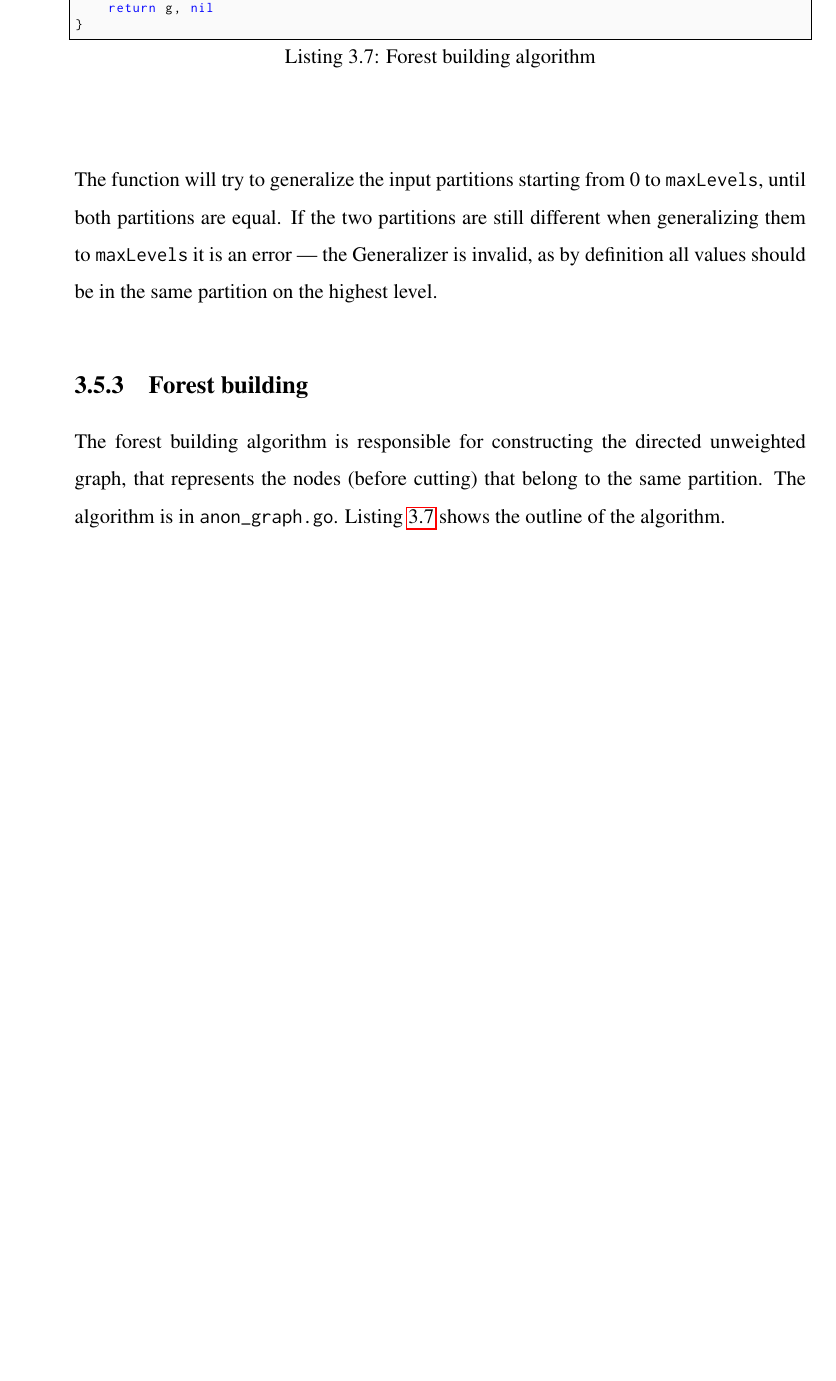
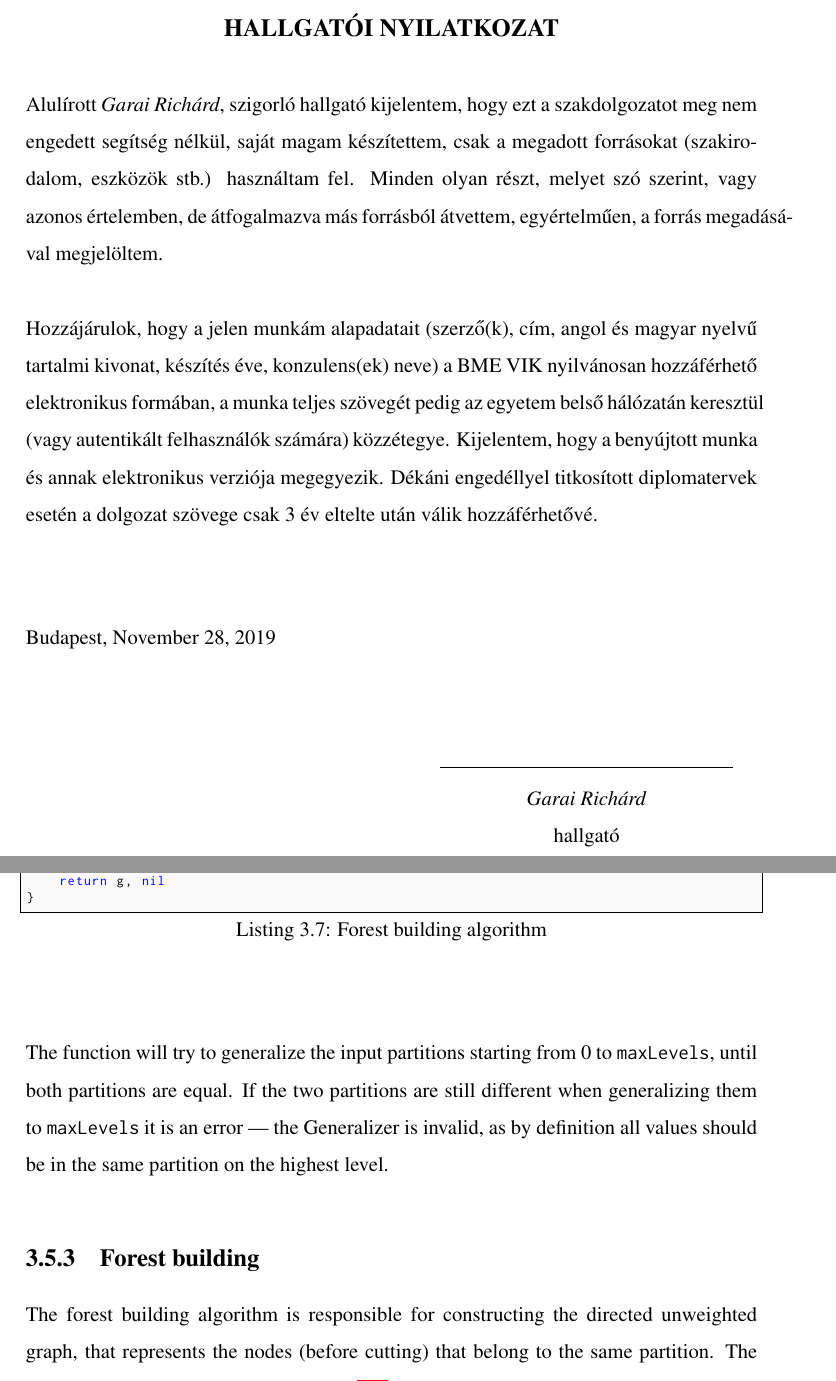
Before and after one commit to gar-r/k-anon, a LaTeX thesis (etc/paper/paper.tex, which reads etc/paper/statement.tex): part of page 45 of 87 before the commit and two parts of pages 5 and 45 of 87 after it, the two joined at a grey line, cut at the place of the change, the shorter picture padded with empty space. Compiled offline with pdfLaTeX.

Commit message:
added statement

```diff
--- /dev/null
+++ b/etc/paper/statement.tex
@@ -0,0 +1,21 @@
+\pagenumbering{gobble}
+\begin{center}
+\large
+\textbf{HALLGATÓI NYILATKOZAT}\\
+\end{center}
+
+Alulírott \emph{Garai Richárd}, szigorló hallgató kijelentem, hogy ezt a szakdolgozatot meg nem engedett segítség nélkül, saját magam készítettem, csak a megadott forrásokat (szakirodalom, eszközök stb.) használtam fel. Minden olyan részt, melyet szó szerint, vagy azonos értelemben, de átfogalmazva más forrásból átvettem, egyértelműen, a forrás megadásával megjelöltem.
+
+Hozzájárulok, hogy a jelen munkám alapadatait (szerző(k), cím, angol és magyar nyelvű tartalmi kivonat, készítés éve, konzulens(ek) neve) a BME VIK nyilvánosan hozzáférhető elektronikus formában, a munka teljes szövegét pedig az egyetem belső hálózatán keresztül (vagy autentikált felhasználók számára) közzétegye. Kijelentem, hogy a benyújtott munka és annak elektronikus verziója megegyezik. Dékáni engedéllyel titkosított diplomatervek esetén a dolgozat szövege csak 3 év eltelte után válik hozzáférhetővé.
+
+\begin{flushleft}
+\vspace*{1cm}
+Budapest, \today
+\end{flushleft}
+
+\begin{flushright}
+ \vspace*{1cm}
+ \makebox[7cm]{\rule{6cm}{.4pt}}\\
+ \makebox[7cm]{\emph{Garai Richárd}}\\
+ \makebox[7cm]{hallgató}
+\end{flushright}
```
Also changed, not shown: etc/paper/paper.tex (+2 -0 lines), etc/paper/statement.tex (5 more changed lines).
